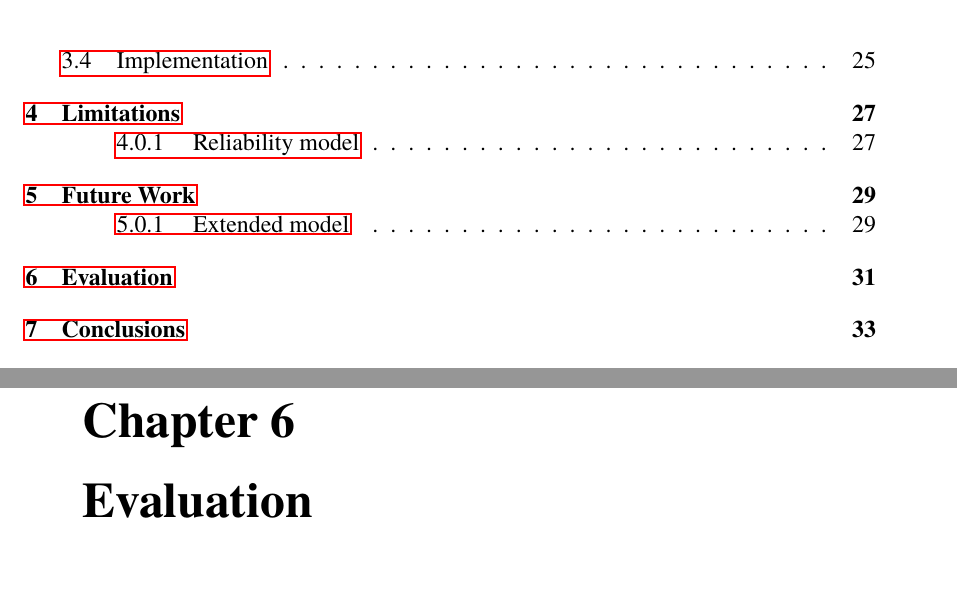
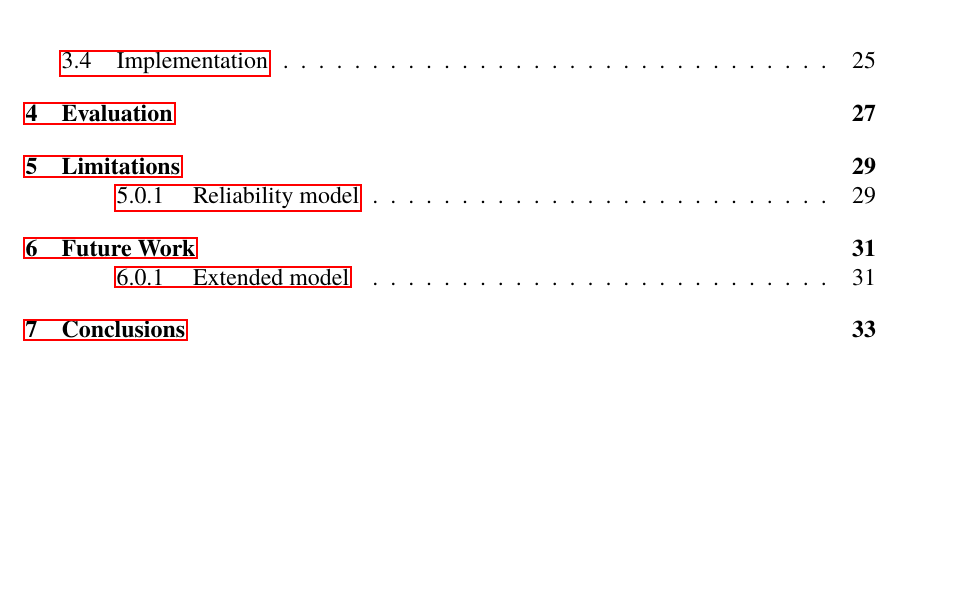
Before and after one commit to PStahl/master_thesis, a LaTeX thesis (report.tex): two parts of pages 8 and 33 of 58 before the commit and part of page 8 of 58 after it, the two joined at a grey line, cut so that both start at the same text, the shorter picture padded with empty space. Compiled offline with pdfLaTeX.

Commit message:
moved evaluation section

```diff
--- a/report.tex
+++ b/report.tex
@@ -494,8 +497,6 @@ Conventionally, MTTF refers to non-repairable objects, while mean time between f
 \subsection{Extended model}
 Reliability of server’s availability and scalability (such as File Server, DB servers, Web servers, and email servers, etc.), communication infrastructure, and connecting devices. \cite{surveyReliabilityDistr}
 
-
-\chapter{Evaluation} \label{ch:evaluation}
 
 \chapter{Conclusions} \label{ch:conclusions}
 
```
Also changed, not shown: report.tex (3 more changed lines).
